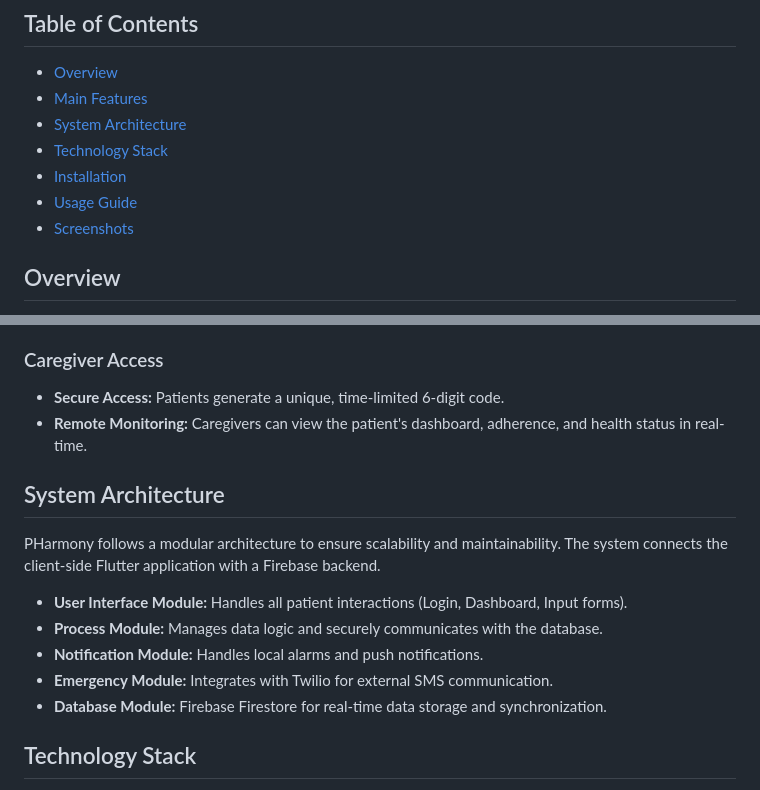
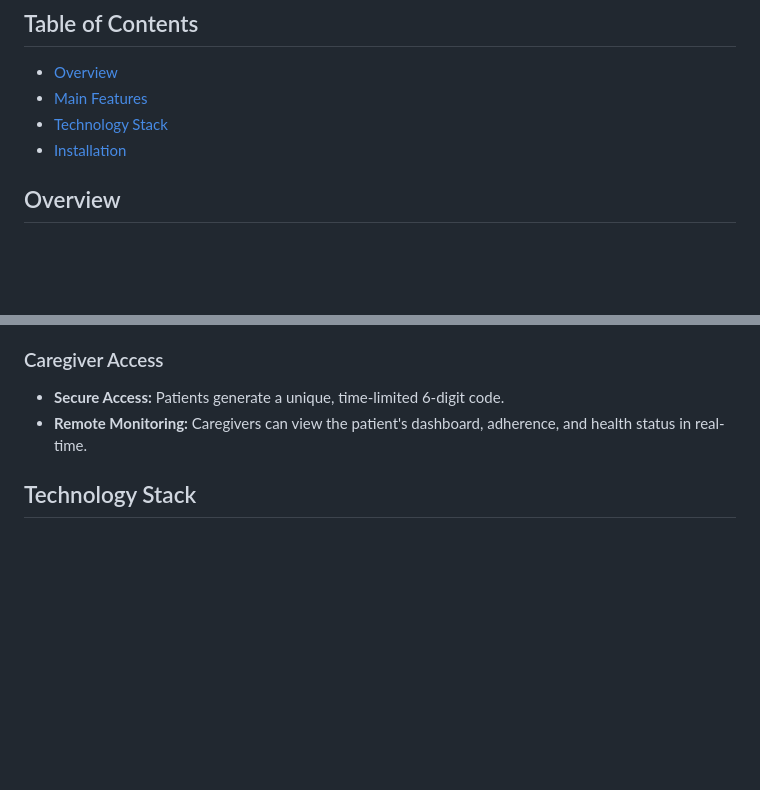
Before and after one commit to aliaaznl/pharmony-app, a Markdown page: README.md, 2 parts joined by grey strips. Rendered like a GitHub page; blank space fills up the shorter version.

```diff
--- a/README.md
+++ b/README.md
@@ -7,11 +7,8 @@
 ## Table of Contents
 - [Overview](#overview)
 - [Main Features](#main-features)
-- [System Architecture](#system-architecture)
 - [Technology Stack](#technology-stack)
 - [Installation](#installation)
-- [Usage Guide](#usage-guide)
-- [Screenshots](#screenshots)
 
 ## Overview
 Pulmonary hypertension is a chronic condition requiring strict adherence to medication and constant health monitoring. PHarmony addresses the challenge of managing these complex regimens by providing a digital companion that tracks intake, monitors vital signs (blood pressure, heart rate), and visualizes health trends over time.
@@ -46,15 +43,6 @@ Pulmonary hypertension is a chronic condition requiring strict adherence to medi
 * **Secure Access:** Patients generate a unique, time-limited 6-digit code.
 * **Remote Monitoring:** Caregivers can view the patient's dashboard, adherence, and health status in real-time.
 
-## System Architecture
-PHarmony follows a modular architecture to ensure scalability and maintainability. The system connects the client-side Flutter application with a Firebase backend.
-
-* **User Interface Module:** Handles all patient interactions (Login, Dashboard, Input forms).
-* **Process Module:** Manages data logic and securely communicates with the database.
-* **Notification Module:** Handles local alarms and push notifications.
-* **Emergency Module:** Integrates with Twilio for external SMS communication.
-* **Database Module:** Firebase Firestore for real-time data storage and synchronization.
-
 ## Technology Stack
 * **Frontend Framework:** [Flutter](https://flutter.dev/) (Dart)
 * **Backend Database:** [Google Firebase](https://firebase.google.com/) (Firestore, Authentication)
```
